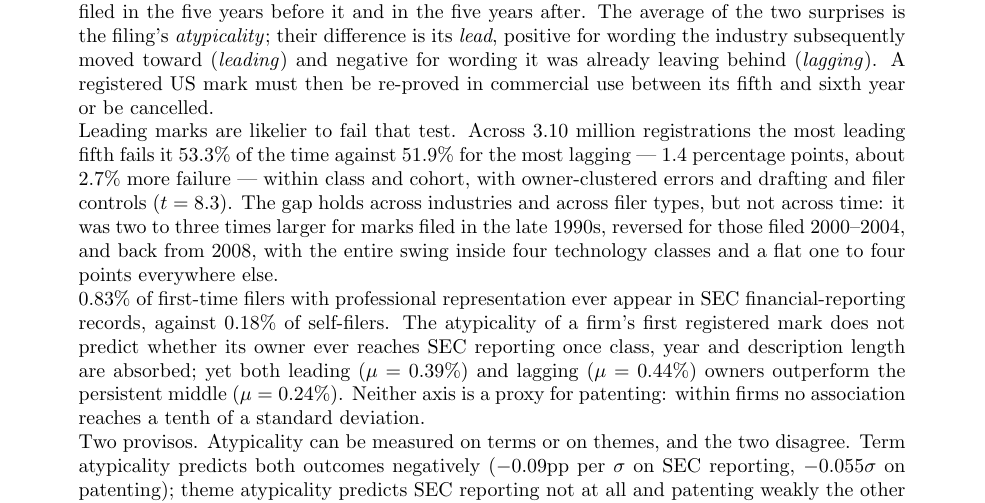
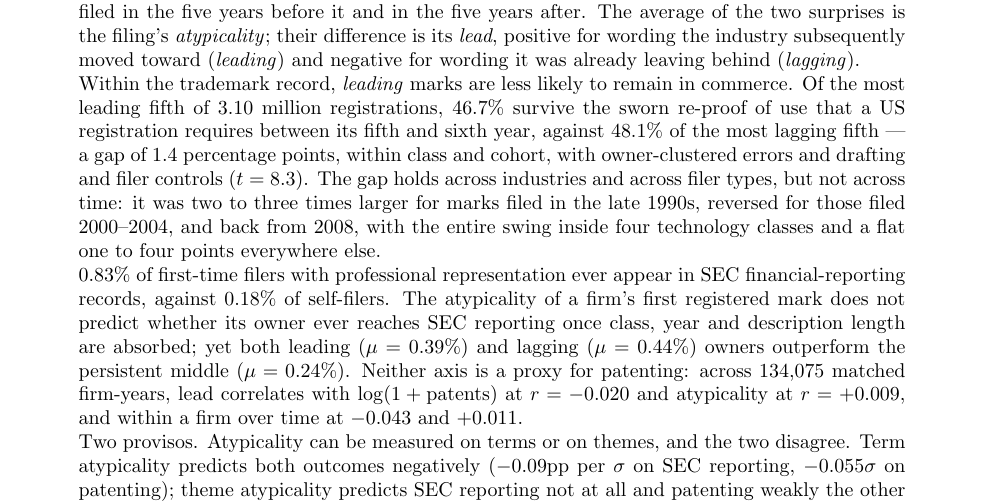
Before and after one commit to ericsilver/novelty, a LaTeX paper (paper/ssrn_diffusion_paper.tex): part of page 1 of 39, cut so that both start at the same text. Compiled offline with pdfLaTeX.

Commit message:
Abstract: survival framing at the gate, and a correlation instead of a standardized bound
Gate sentence rebuilt on survival, with no dangling referent and the
institutional requirement folded into the same clause as the numbers: 46.7% of
the most leading fifth survive the sworn re-proof of use a US registration
requires between its fifth and sixth year, against 48.1% of the most lagging.
Those are the complements of the failure rates the paper reports elsewhere; the
sign of the finding is unchanged.

The patenting claim no longer reports a standardized coefficient. 'No
association reaches a tenth of a standard deviation' left the reader to supply
the regressor's units -- a tenth of a standard deviation per unit of
log(1+patents), which is a 2.7-fold change in patent count and not something
anyone can picture. It now gives correlations, which need no units: across
134,075 matched firm-years lead correlates with log(1+patents) at r = -0.020
and atypicality at r = +0.009, and within a firm over time at -0.043 and
+0.011.

Two notes on wording I did not adopt. 'Business models their industry is moving
away from' became 'the most lagging fifth', because the measure is the wording
of a goods/services description and not a business model, and the paper is
careful about that distinction throughout. And 'less likely to continue
commercially than others' is stated against the most lagging fifth rather than
'others', since the comparison is a specific quintile contrast.

Co-Authored-By: Claude Opus 5 <noreply@anthropic.com>

```diff
--- a/paper/ssrn_diffusion_paper.tex
+++ b/paper/ssrn_diffusion_paper.tex
@@ -32,15 +32,15 @@ is against what its industry filed in the five years before it and in the five
 years after. The average of the two surprises is the filing's
 \emph{atypicality}; their difference is its \emph{lead}, positive for wording
 the industry subsequently moved toward (\emph{leading}) and negative for
-wording it was already leaving behind (\emph{lagging}). A registered US mark
-must then be re-proved in commercial use between its fifth and sixth year or
-be cancelled.
-
-\noindent Leading marks are likelier to fail that test. Across 3.10 million
-registrations the most leading fifth fails it 53.3\% of the time against
-51.9\% for the most lagging --- 1.4 percentage points, about 2.7\% more
-failure --- within class and cohort, with owner-clustered errors and drafting
-and filer controls ($t = 8.3$). The gap holds across industries and across
+wording it was already leaving behind (\emph{lagging}).
+
+\noindent Within the trademark record, \emph{leading} marks are less likely to
+remain in commerce. Of the most leading fifth of 3.10 million registrations,
+46.7\% survive the sworn re-proof of use that a US registration requires
+between its fifth and sixth year, against 48.1\% of the most lagging fifth ---
+a gap of 1.4 percentage points, within class and cohort, with owner-clustered
+errors and drafting and filer controls ($t = 8.3$). The gap holds across
+industries and across
 filer types, but not across time: it was two to three times larger for marks
 filed in the late 1990s, reversed for those filed 2000--2004, and back from
 2008, with the entire swing inside four technology classes and a flat one to
@@ -51,9 +51,10 @@ appear in SEC financial-reporting records, against 0.18\% of self-filers. The
 atypicality of a firm's first registered mark does not predict whether its
 owner ever reaches SEC reporting once class, year and description length are
 absorbed; yet both leading ($\mu = 0.39$\%) and lagging ($\mu = 0.44$\%)
-owners outperform the persistent middle ($\mu = 0.24$\%). Neither axis is a
-proxy for patenting: within firms no association reaches a tenth of a standard
-deviation.
+owners outperform the persistent middle ($\mu = 0.24$\%). Neither axis is a proxy for
+patenting: across 134{,}075 matched firm-years, lead correlates with
+$\log(1+\mathrm{patents})$ at $r = -0.020$ and atypicality at $r = +0.009$,
+and within a firm over time at $-0.043$ and $+0.011$.
 
 \noindent Two provisos. Atypicality can be measured on terms or on themes, and
 the two disagree. Term atypicality predicts both outcomes negatively
```
Also changed, not shown: paper/ssrn_diffusion_paper.pdf.
